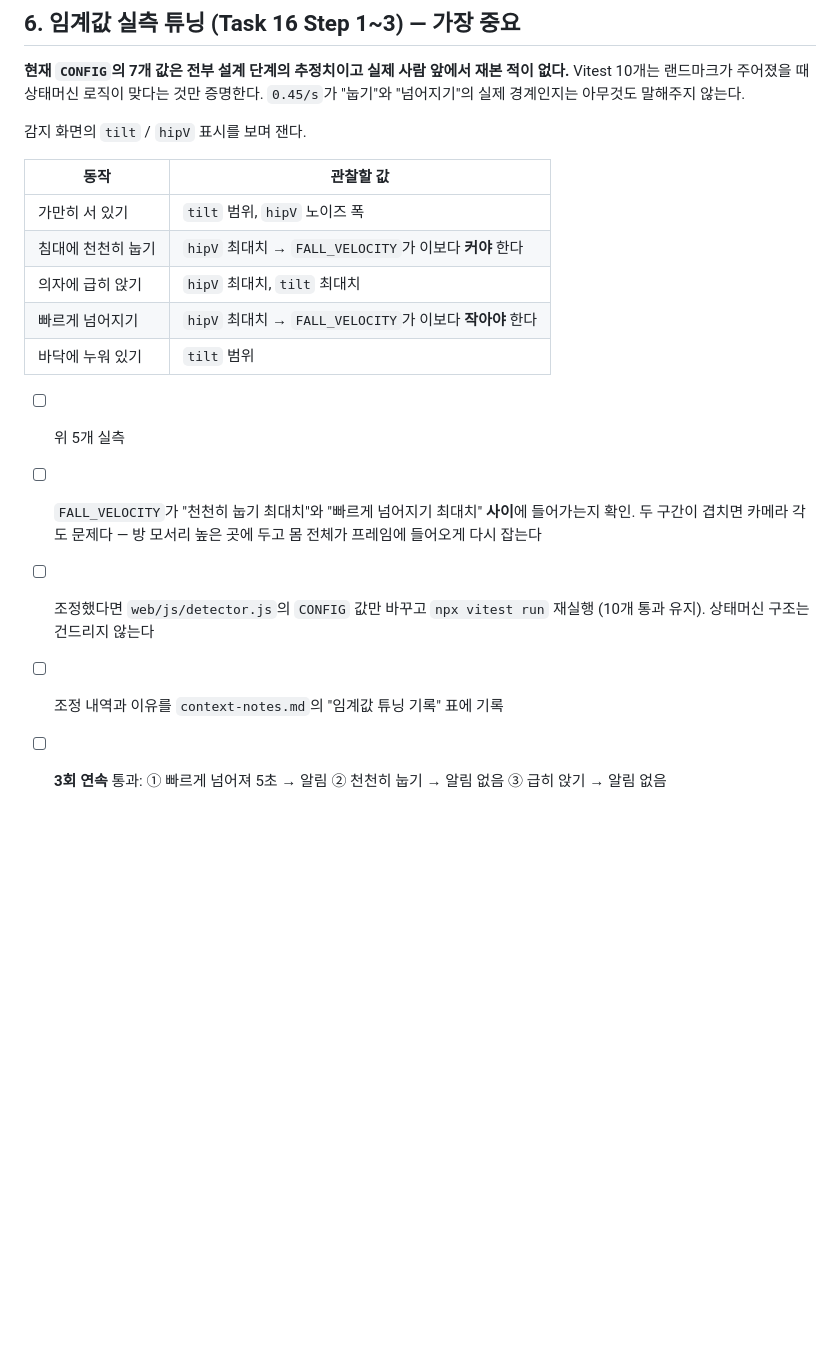
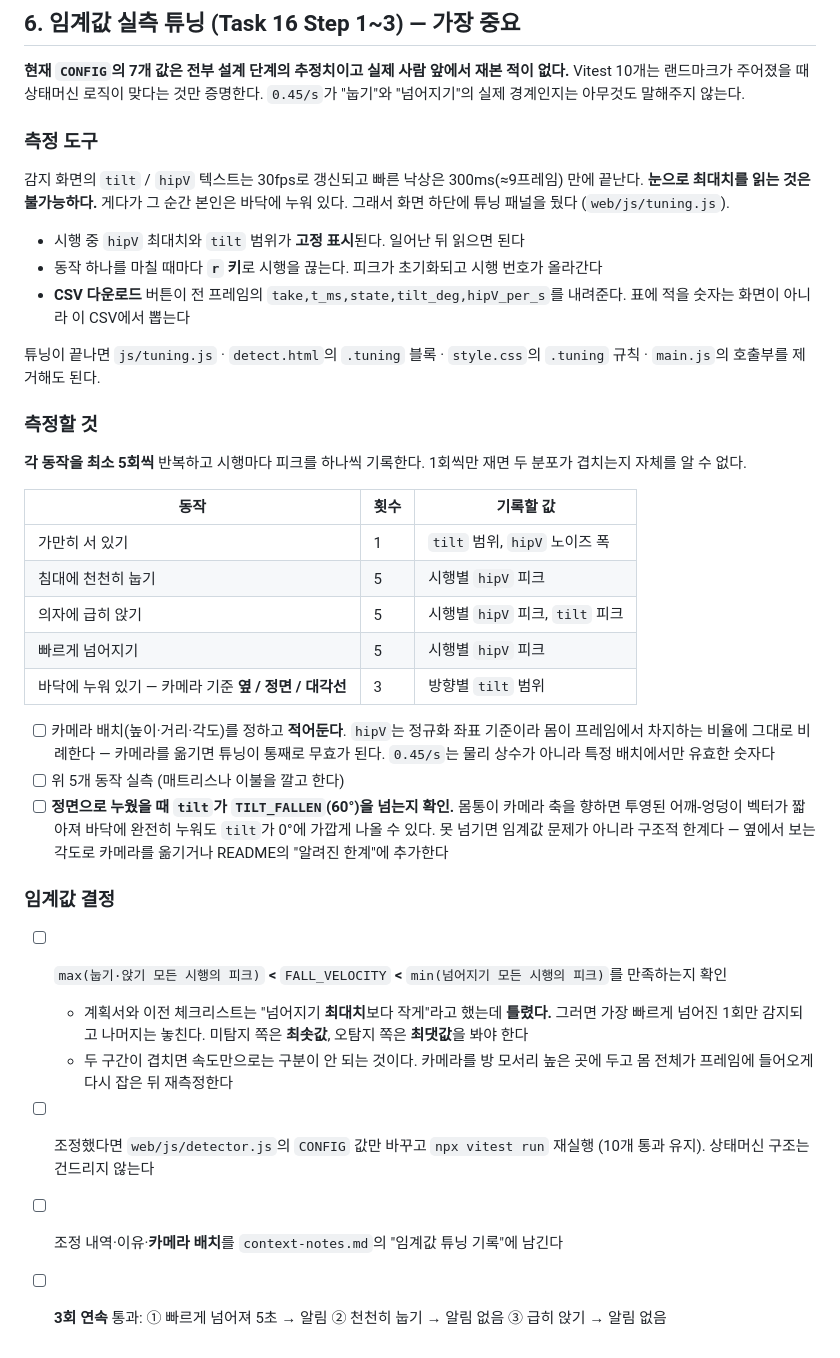
Before and after one commit to munho-kang/fall-detection, a Markdown page: docs/manual-verification.md, the part around the change. Rendered like a GitHub page; blank space fills up the shorter version.

Commit message:
튜닝 절차의 임계값 결정 기준 수정
Co-Authored-By: Claude Opus 4.8 (1M context) <noreply@anthropic.com>

```diff
--- a/docs/manual-verification.md
+++ b/docs/manual-verification.md
@@ -70,18 +70,37 @@ for e in FallEvent.objects.all()[:5]: print(e.id, e.room_name, e.room_number, e.
 
 **현재 `CONFIG`의 7개 값은 전부 설계 단계의 추정치이고 실제 사람 앞에서 재본 적이 없다.** Vitest 10개는 랜드마크가 주어졌을 때 상태머신 로직이 맞다는 것만 증명한다. `0.45/s`가 "눕기"와 "넘어지기"의 실제 경계인지는 아무것도 말해주지 않는다.
 
-감지 화면의 `tilt` / `hipV` 표시를 보며 잰다.
+### 측정 도구
 
-| 동작 | 관찰할 값 |
-|---|---|
-| 가만히 서 있기 | `tilt` 범위, `hipV` 노이즈 폭 |
-| 침대에 천천히 눕기 | `hipV` 최대치 → `FALL_VELOCITY`가 이보다 **커야** 한다 |
-| 의자에 급히 앉기 | `hipV` 최대치, `tilt` 최대치 |
-| 빠르게 넘어지기 | `hipV` 최대치 → `FALL_VELOCITY`가 이보다 **작아야** 한다 |
-| 바닥에 누워 있기 | `tilt` 범위 |
+감지 화면의 `tilt` / `hipV` 텍스트는 30fps로 갱신되고 빠른 낙상은 300ms(≈9프레임) 만에 끝난다. **눈으로 최대치를 읽는 것은 불가능하다.** 게다가 그 순간 본인은 바닥에 누워 있다. 그래서 화면 하단에 튜닝 패널을 뒀다 (`web/js/tuning.js`).
 
-- [ ] 위 5개 실측
-- [ ] `FALL_VELOCITY`가 "천천히 눕기 최대치"와 "빠르게 넘어지기 최대치" **사이**에 들어가는지 확인. 두 구간이 겹치면 카메라 각도 문제다 — 방 모서리 높은 곳에 두고 몸 전체가 프레임에 들어오게 다시 잡는다
+- 시행 중 `hipV` 최대치와 `tilt` 범위가 **고정 표시**된다. 일어난 뒤 읽으면 된다
+- 동작 하나를 마칠 때마다 **`r` 키**로 시행을 끊는다. 피크가 초기화되고 시행 번호가 올라간다
+- **CSV 다운로드** 버튼이 전 프레임의 `take,t_ms,state,tilt_deg,hipV_per_s`를 내려준다. 표에 적을 숫자는 화면이 아니라 이 CSV에서 뽑는다
+
+튜닝이 끝나면 `js/tuning.js` · `detect.html`의 `.tuning` 블록 · `style.css`의 `.tuning` 규칙 · `main.js`의 호출부를 제거해도 된다.
+
+### 측정할 것
+
+**각 동작을 최소 5회씩** 반복하고 시행마다 피크를 하나씩 기록한다. 1회씩만 재면 두 분포가 겹치는지 자체를 알 수 없다.
+
+| 동작 | 횟수 | 기록할 값 |
+|---|---|---|
+| 가만히 서 있기 | 1 | `tilt` 범위, `hipV` 노이즈 폭 |
+| 침대에 천천히 눕기 | 5 | 시행별 `hipV` 피크 |
+| 의자에 급히 앉기 | 5 | 시행별 `hipV` 피크, `tilt` 피크 |
+| 빠르게 넘어지기 | 5 | 시행별 `hipV` 피크 |
+| 바닥에 누워 있기 — 카메라 기준 **옆 / 정면 / 대각선** | 3 | 방향별 `tilt` 범위 |
+
+- [ ] 카메라 배치(높이·거리·각도)를 정하고 **적어둔다**. `hipV`는 정규화 좌표 기준이라 몸이 프레임에서 차지하는 비율에 그대로 비례한다 — 카메라를 옮기면 튜닝이 통째로 무효가 된다. `0.45/s`는 물리 상수가 아니라 특정 배치에서만 유효한 숫자다
+- [ ] 위 5개 동작 실측 (매트리스나 이불을 깔고 한다)
+- [ ] **정면으로 누웠을 때 `tilt`가 `TILT_FALLEN`(60°)을 넘는지 확인.** 몸통이 카메라 축을 향하면 투영된 어깨-엉덩이 벡터가 짧아져 바닥에 완전히 누워도 `tilt`가 0°에 가깝게 나올 수 있다. 못 넘기면 임계값 문제가 아니라 구조적 한계다 — 옆에서 보는 각도로 카메라를 옮기거나 README의 "알려진 한계"에 추가한다
+
+### 임계값 결정
+
+- [ ] `max(눕기·앉기 모든 시행의 피크)` **<** `FALL_VELOCITY` **<** `min(넘어지기 모든 시행의 피크)`를 만족하는지 확인
+  - 계획서와 이전 체크리스트는 "넘어지기 **최대치**보다 작게"라고 했는데 **틀렸다.** 그러면 가장 빠르게 넘어진 1회만 감지되고 나머지는 놓친다. 미탐지 쪽은 **최솟값**, 오탐지 쪽은 **최댓값**을 봐야 한다
+  - 두 구간이 겹치면 속도만으로는 구분이 안 되는 것이다. 카메라를 방 모서리 높은 곳에 두고 몸 전체가 프레임에 들어오게 다시 잡은 뒤 재측정한다
 - [ ] 조정했다면 `web/js/detector.js`의 `CONFIG` 값만 바꾸고 `npx vitest run` 재실행 (10개 통과 유지). 상태머신 구조는 건드리지 않는다
-- [ ] 조정 내역과 이유를 `context-notes.md`의 "임계값 튜닝 기록" 표에 기록
+- [ ] 조정 내역·이유·**카메라 배치**를 `context-notes.md`의 "임계값 튜닝 기록"에 남긴다
 - [ ] **3회 연속** 통과: ① 빠르게 넘어져 5초 → 알림 ② 천천히 눕기 → 알림 없음 ③ 급히 앉기 → 알림 없음
```
Also changed, not shown: README.md (+1 -1 lines), context-notes.md (+29 -0 lines).
